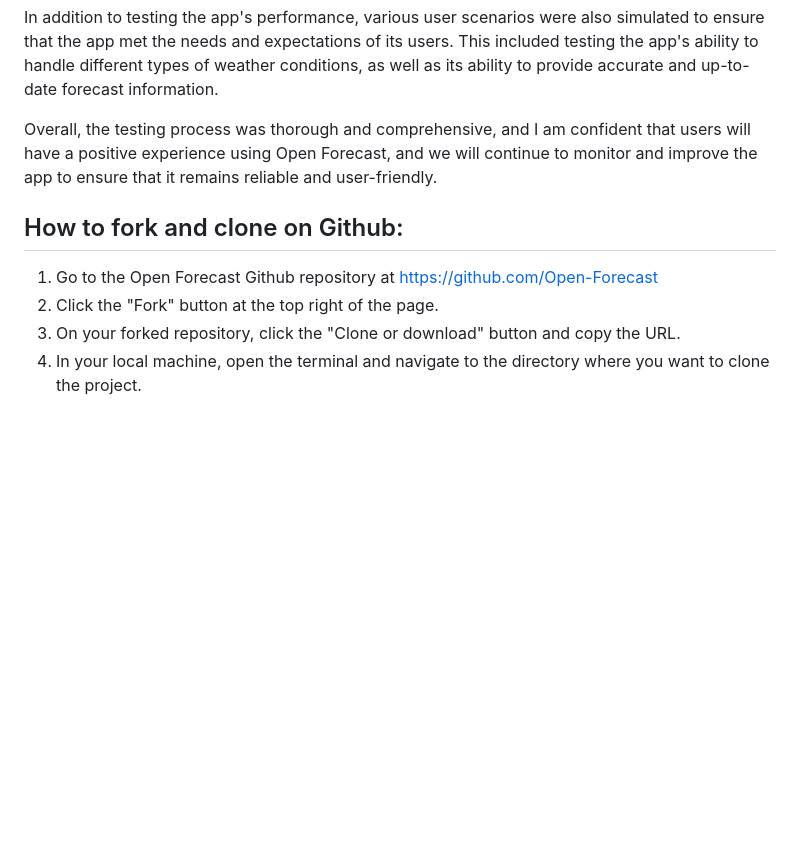
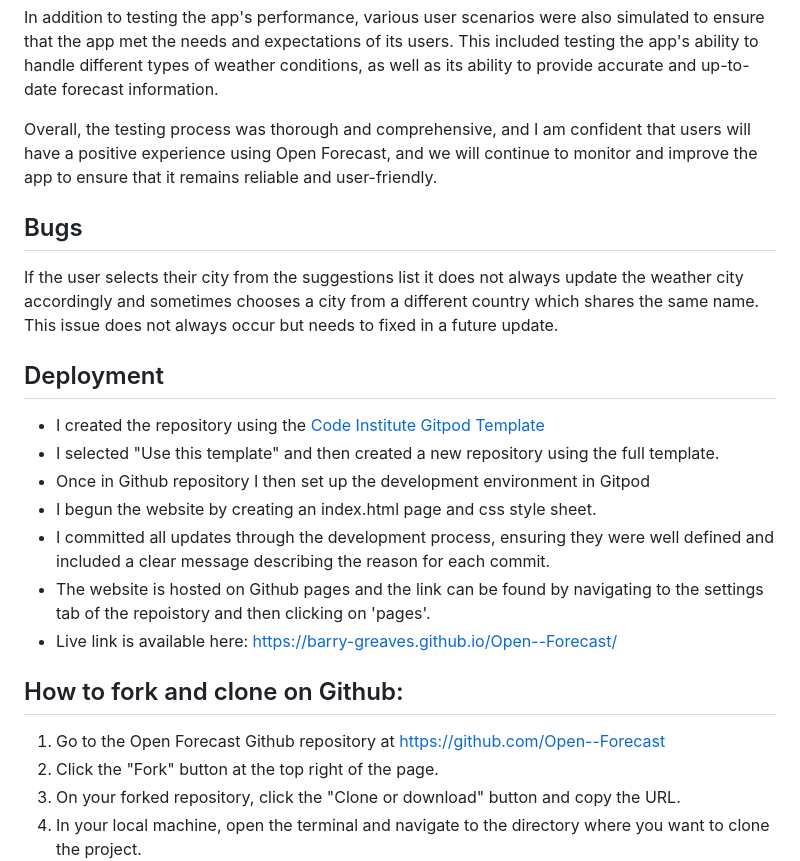
Before and after one commit to Barry-Greaves/Open--Forecast, a Markdown page: README.md, the part around the change. Rendered like a GitHub page; blank space fills up the shorter version.

```diff
--- a/README.md
+++ b/README.md
@@ -129,8 +129,22 @@ In addition to testing the app's performance, various user scenarios were also s
 
 Overall, the testing process was thorough and comprehensive, and I am confident that users will have a positive experience using Open Forecast, and we will continue to monitor and improve the app to ensure that it remains reliable and user-friendly.
 
+## Bugs
+
+If the user selects their city from the suggestions list it does not always update the weather city accordingly and sometimes chooses a city from a different country which shares the same name. This issue does not always occur but needs to fixed in a future update.
+
+## Deployment
+
+- I created the repository using the [Code Institute Gitpod Template](https://github.com/Code-Institute-Org/gitpod-full-template)
+- I selected "Use this template" and then created a new repository using the full template.
+- Once in Github repository I then set up the development environment in Gitpod
+- I begun the website by creating an index.html page and css style sheet.
+- I committed all updates through the development process, ensuring they were well defined and included a clear message describing the reason for each commit.
+- The website is hosted on Github pages and the link can be found by navigating to the settings tab of the repoistory and then clicking on 'pages'.
+- Live link is available here: https://barry-greaves.github.io/Open--Forecast/
+
 ## How to fork and clone on Github:
-1. Go to the Open Forecast Github repository at https://github.com/Open-Forecast
+1. Go to the Open Forecast Github repository at https://github.com/Open--Forecast
 2. Click the "Fork" button at the top right of the page.
 3. On your forked repository, click the "Clone or download" button and copy the URL.
 4. In your local machine, open the terminal and navigate to the directory where you want to clone the project.
```
